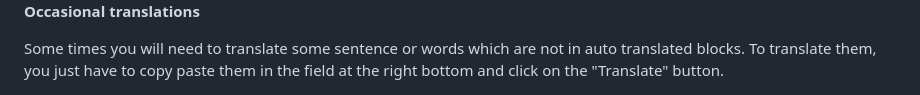
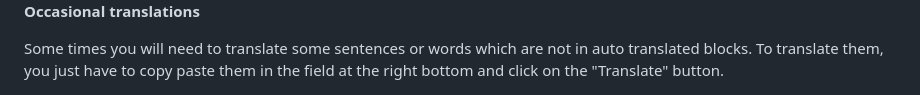
Before and after one commit to Killfaeh/HarryMUD, a Markdown page: README.md, the part around the change. Rendered like a GitHub page.

```diff
--- a/README.md
+++ b/README.md
@@ -142,7 +142,7 @@ In this example on the MUD Aardwolf, Harry MUD translate automatically the text
 
 **Occasional translations**
 
-Some times you will need to translate some sentence or words which are not in auto translated blocks. </br>
+Some times you will need to translate some sentences or words which are not in auto translated blocks. </br>
 To translate them, you just have to copy paste them in the field at the right bottom and click on the "Translate" button.</br>
 
 <div align="center">
```
